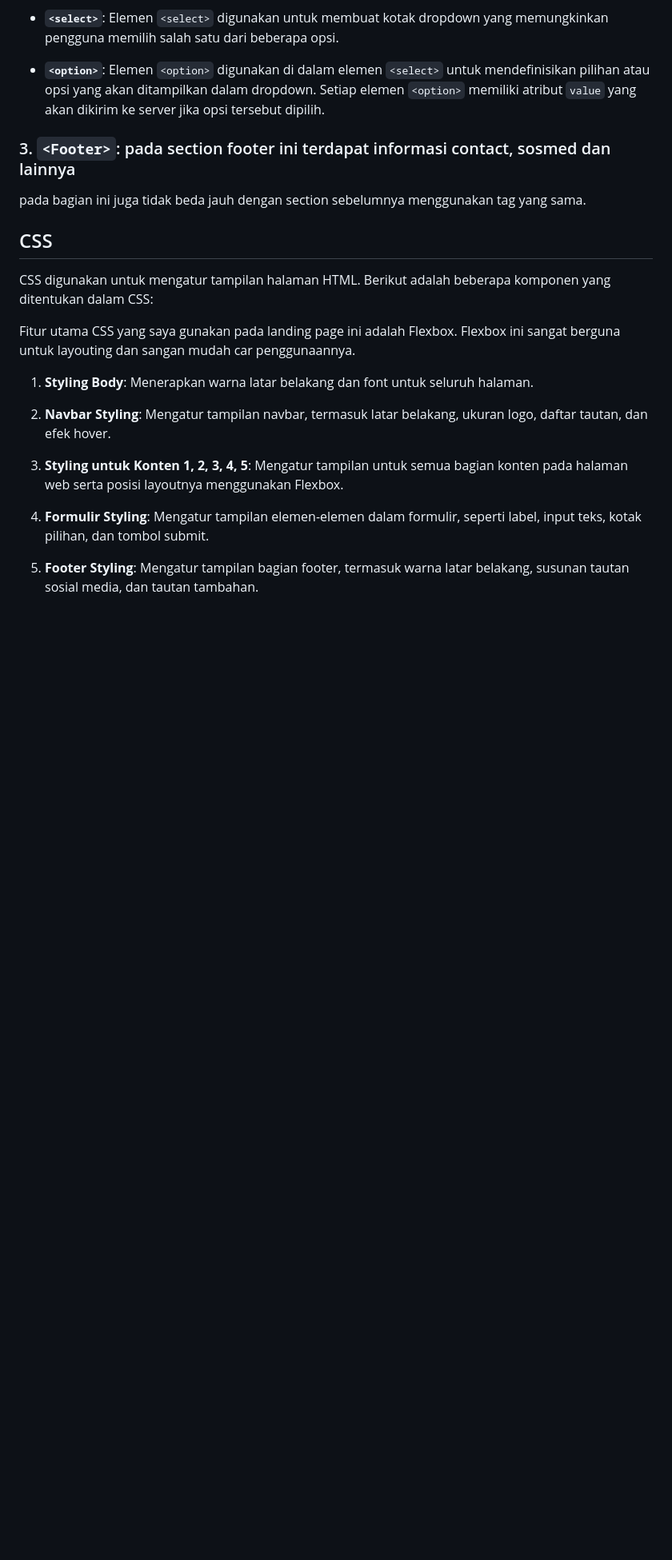
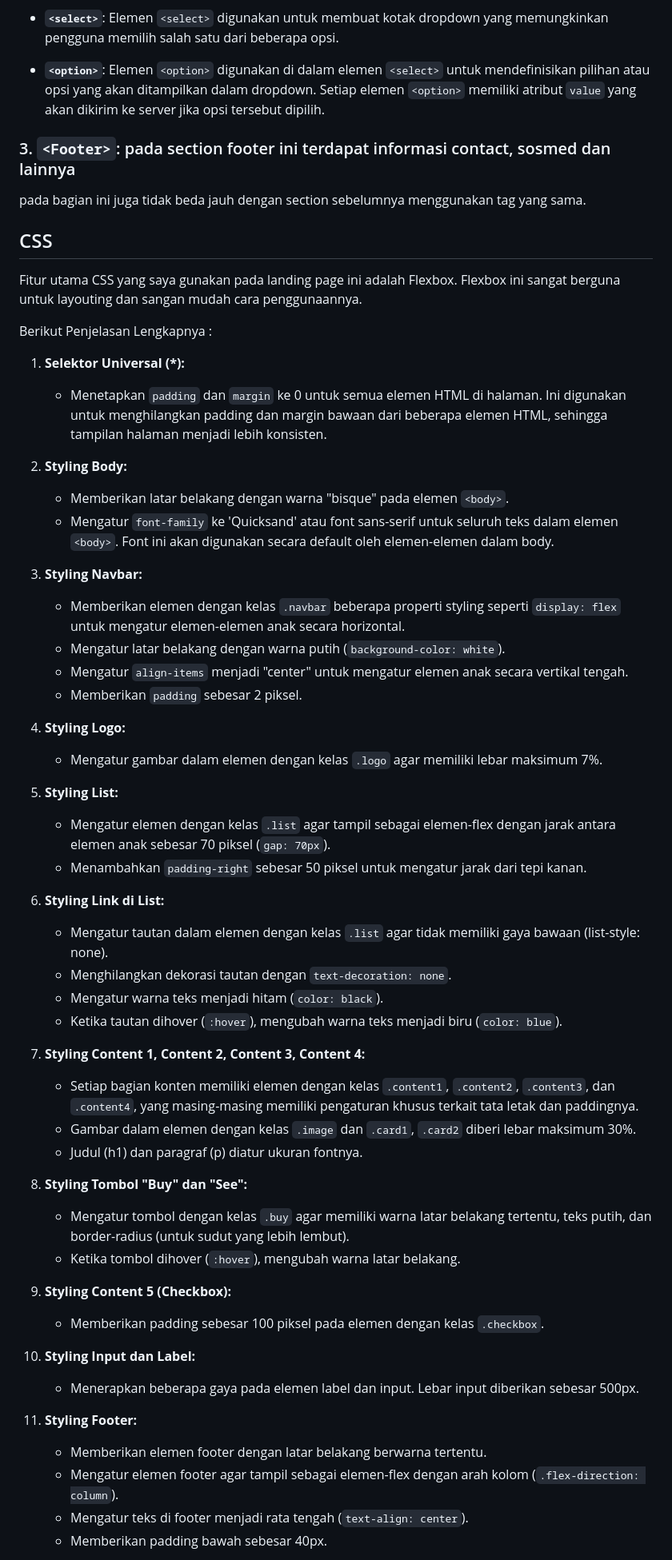
Before and after one commit to MiqbalF2021/utspaw1217050085.github.io, a Markdown page: README.md, the part around the change printed below. Shown: that part at 80% size. Rendered like a GitHub page; blank space fills up the shorter version.

```diff
--- a/README.md
+++ b/README.md
@@ -47,17 +47,66 @@ pada bagian ini juga tidak beda jauh dengan section sebelumnya menggunakan tag y
 
 ## CSS
 
-CSS digunakan untuk mengatur tampilan halaman HTML. Berikut adalah beberapa komponen yang ditentukan dalam CSS:
+Fitur utama CSS yang saya gunakan pada landing page ini adalah Flexbox.
+Flexbox ini sangat berguna untuk layouting dan sangan mudah cara penggunaannya.
 
-Fitur utama CSS yang saya gunakan pada landing page ini adalah Flexbox.
-Flexbox ini sangat berguna untuk layouting dan sangan mudah car penggunaannya.
+Berikut Penjelasan Lengkapnya :
 
-1. **Styling Body**: Menerapkan warna latar belakang dan font untuk seluruh halaman.
+1. **Selektor Universal (\*):**
 
-2. **Navbar Styling**: Mengatur tampilan navbar, termasuk latar belakang, ukuran logo, daftar tautan, dan efek hover.
+   - Menetapkan `padding` dan `margin` ke 0 untuk semua elemen HTML di halaman. Ini digunakan untuk menghilangkan padding dan margin bawaan dari beberapa elemen HTML, sehingga tampilan halaman menjadi lebih konsisten.
 
-3. **Styling untuk Konten 1, 2, 3, 4, 5**: Mengatur tampilan untuk semua bagian konten pada halaman web serta posisi layoutnya menggunakan Flexbox.
+2. **Styling Body:**
 
-4. **Formulir Styling**: Mengatur tampilan elemen-elemen dalam formulir, seperti label, input teks, kotak pilihan, dan tombol submit.
+   - Memberikan latar belakang dengan warna "bisque" pada elemen `<body>`.
+   - Mengatur `font-family` ke 'Quicksand' atau font sans-serif untuk seluruh teks dalam elemen `<body>`. Font ini akan digunakan secara default oleh elemen-elemen dalam body.
 
-5. **Footer Styling**: Mengatur tampilan bagian footer, termasuk warna latar belakang, susunan tautan sosial media, dan tautan tambahan.
+3. **Styling Navbar:**
+
+   - Memberikan elemen dengan kelas `.navbar` beberapa properti styling seperti `display: flex` untuk mengatur elemen-elemen anak secara horizontal.
+   - Mengatur latar belakang dengan warna putih (`background-color: white`).
+   - Mengatur `align-items` menjadi "center" untuk mengatur elemen anak secara vertikal tengah.
+   - Memberikan `padding` sebesar 2 piksel.
+
+4. **Styling Logo:**
+
+   - Mengatur gambar dalam elemen dengan kelas `.logo` agar memiliki lebar maksimum 7%.
+
+5. **Styling List:**
+
+   - Mengatur elemen dengan kelas `.list` agar tampil sebagai elemen-flex dengan jarak antara elemen anak sebesar 70 piksel (`gap: 70px`).
+   - Menambahkan `padding-right` sebesar 50 piksel untuk mengatur jarak dari tepi kanan.
+
+6. **Styling Link di List:**
+
+   - Mengatur tautan dalam elemen dengan kelas `.list` agar tidak memiliki gaya bawaan (list-style: none).
+   - Menghilangkan dekorasi tautan dengan `text-decoration: none`.
+   - Mengatur warna teks menjadi hitam (`color: black`).
+   - Ketika tautan dihover (`:hover`), mengubah warna teks menjadi biru (`color: blue`).
+
+7. **Styling Content 1, Content 2, Content 3, Content 4:**
+
+   - Setiap bagian konten memiliki elemen dengan kelas `.content1`, `.content2`, `.content3`, dan `.content4`, yang masing-masing memiliki pengaturan khusus terkait tata letak dan paddingnya.
+   - Gambar dalam elemen dengan kelas `.image` dan `.card1`, `.card2` diberi lebar maksimum 30%.
+   - Judul (h1) dan paragraf (p) diatur ukuran fontnya.
+
+8. **Styling Tombol "Buy" dan "See":**
+
+   - Mengatur tombol dengan kelas `.buy` agar memiliki warna latar belakang tertentu, teks putih, dan border-radius (untuk sudut yang lebih lembut).
+   - Ketika tombol dihover (`:hover`), mengubah warna latar belakang.
+
+9. **Styling Content 5 (Checkbox):**
+
+   - Memberikan padding sebesar 100 piksel pada elemen dengan kelas `.checkbox`.
+
+10. **Styling Input dan Label:**
+
+    - Menerapkan beberapa gaya pada elemen label dan input. Lebar input diberikan sebesar 500px.
+
+11. **Styling Footer:**
+
+    - Memberikan elemen footer dengan latar belakang berwarna tertentu.
+    - Mengatur elemen footer agar tampil sebagai elemen-flex dengan arah kolom (`.flex-direction: column`).
+    - Mengatur teks di footer menjadi rata tengah (`text-align: center`).
+    - Memberikan padding bawah sebesar 40px.
+
```
Also changed, not shown: other parts of README.md (+9 -0 lines).
